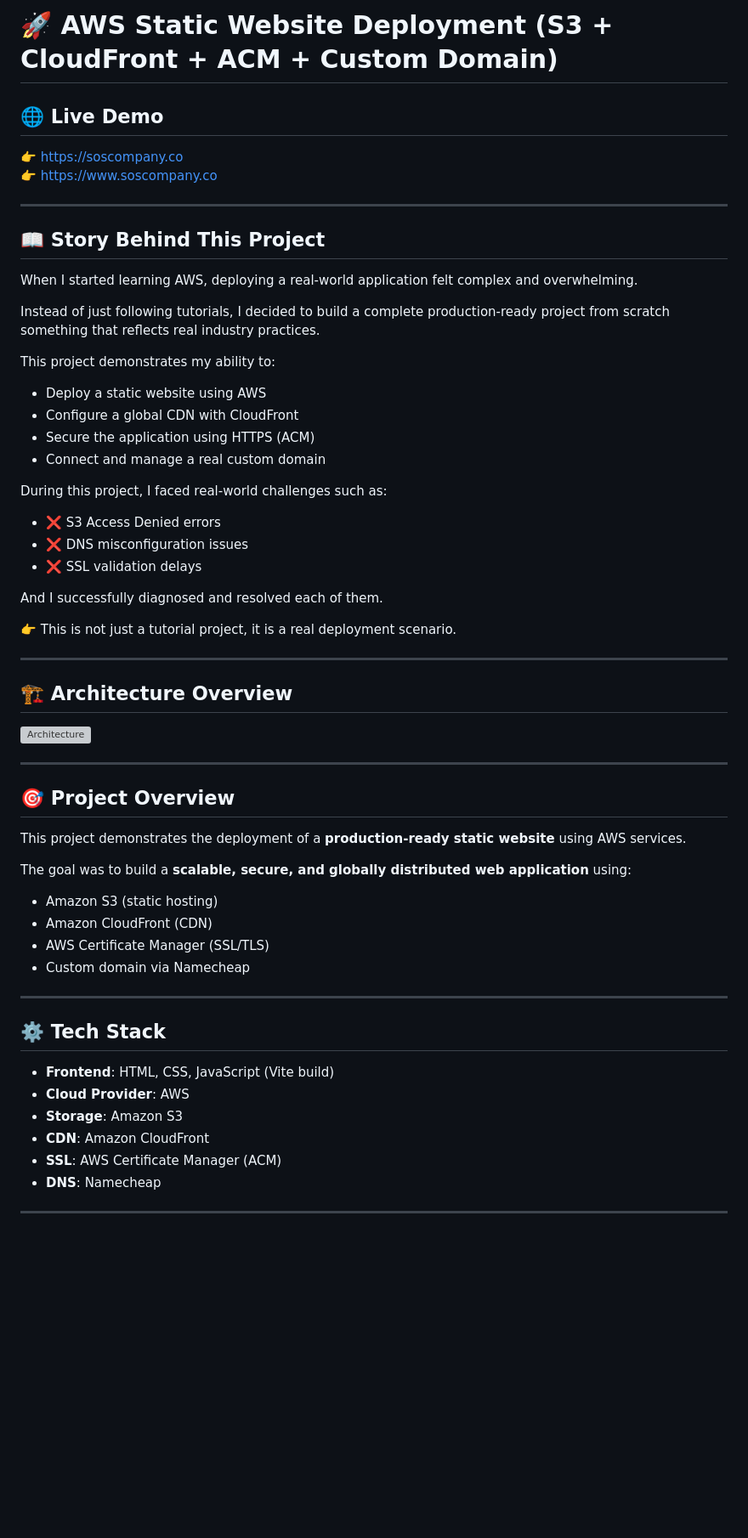
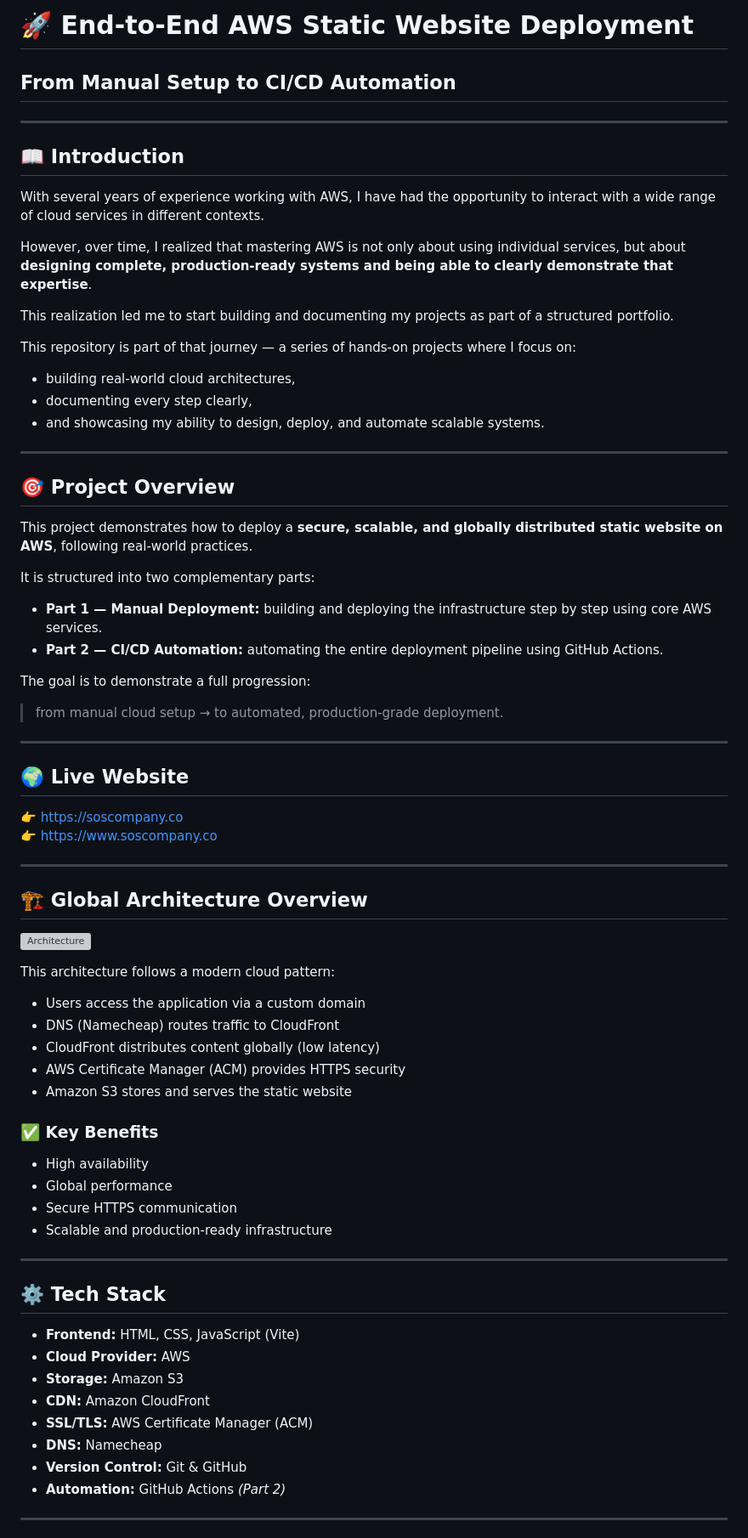
Before and after one commit to tchoutadassaev3-cloud/aws-static-site-cloudfront, a Markdown page: README.md, the part around one of its changes. Shown at 85% size. Drawn GitHub-style; blank space fills up the shorter version; grey boxes are pictures that could not be loaded.

Commit message:
Revise README for clarity and project overview
Updated README to reflect project structure and deployment process.

```diff
--- a/README.md
+++ b/README.md
@@ -1,64 +1,77 @@
-# 🚀 AWS Static Website Deployment (S3 + CloudFront + ACM + Custom Domain)
+# 🚀 End-to-End AWS Static Website Deployment
+## From Manual Setup to CI/CD Automation
 
-## 🌐 Live Demo
+---
+
+## 📖 Introduction
+
+With several years of experience working with AWS, I have had the opportunity to interact with a wide range of cloud services in different contexts.
+
+However, over time, I realized that mastering AWS is not only about using individual services, but about **designing complete, production-ready systems and being able to clearly demonstrate that expertise**.
+
+This realization led me to start building and documenting my projects as part of a structured portfolio.
+
+This repository is part of that journey — a series of hands-on projects where I focus on:
+
+- building real-world cloud architectures,
+- documenting every step clearly,
+- and showcasing my ability to design, deploy, and automate scalable systems.
+
+---
+
+## 🎯 Project Overview
+
+This project demonstrates how to deploy a **secure, scalable, and globally distributed static website on AWS**, following real-world practices.
+
+It is structured into two complementary parts:
+
+- **Part 1 — Manual Deployment:** building and deploying the infrastructure step by step using core AWS services.
+- **Part 2 — CI/CD Automation:** automating the entire deployment pipeline using GitHub Actions.
+
+The goal is to demonstrate a full progression:
+
+> from manual cloud setup → to automated, production-grade deployment.
+
+---
+
+## 🌍 Live Website
 
 👉 https://soscompany.co
 👉 https://www.soscompany.co
 
 ---
 
-## 📖 Story Behind This Project
-
-When I started learning AWS, deploying a real-world application felt complex and overwhelming.
-
-Instead of just following tutorials, I decided to build a complete production-ready project from scratch something that reflects real industry practices.
-
-This project demonstrates my ability to:
-
-- Deploy a static website using AWS
-- Configure a global CDN with CloudFront
-- Secure the application using HTTPS (ACM)
-- Connect and manage a real custom domain
-
-During this project, I faced real-world challenges such as:
-
-- ❌ S3 Access Denied errors
-- ❌ DNS misconfiguration issues
-- ❌ SSL validation delays
-
-And I successfully diagnosed and resolved each of them.
-
-👉 This is not just a tutorial project, it is a real deployment scenario.
-
----
-
-## 🏗️ Architecture Overview
+## 🏗️ Global Architecture Overview
 
 ![Architecture](./architecture/26-architecture-diagram.png)
 
----
+This architecture follows a modern cloud pattern:
 
-## 🎯 Project Overview
+- Users access the application via a custom domain
+- DNS (Namecheap) routes traffic to CloudFront
+- CloudFront distributes content globally (low latency)
+- AWS Certificate Manager (ACM) provides HTTPS security
+- Amazon S3 stores and serves the static website
 
-This project demonstrates the deployment of a **production-ready static website** using AWS services.
+### ✅ Key Benefits
 
-The goal was to build a **scalable, secure, and globally distributed web application** using:
-
-- Amazon S3 (static hosting)
-- Amazon CloudFront (CDN)
-- AWS Certificate Manager (SSL/TLS)
-- Custom domain via Namecheap
+- High availability
+- Global performance
+- Secure HTTPS communication
+- Scalable and production-ready infrastructure
 
 ---
 
 ## ⚙️ Tech Stack
 
-- **Frontend**: HTML, CSS, JavaScript (Vite build)
-- **Cloud Provider**: AWS
-- **Storage**: Amazon S3
-- **CDN**: Amazon CloudFront
-- **SSL**: AWS Certificate Manager (ACM)
-- **DNS**: Namecheap
+- **Frontend:** HTML, CSS, JavaScript (Vite)
+- **Cloud Provider:** AWS
+- **Storage:** Amazon S3
+- **CDN:** Amazon CloudFront
+- **SSL/TLS:** AWS Certificate Manager (ACM)
+- **DNS:** Namecheap
+- **Version Control:** Git & GitHub
+- **Automation:** GitHub Actions *(Part 2)*
 
 ---
 
```
Also changed, not shown: other parts of README.md (+53 -59 lines).
